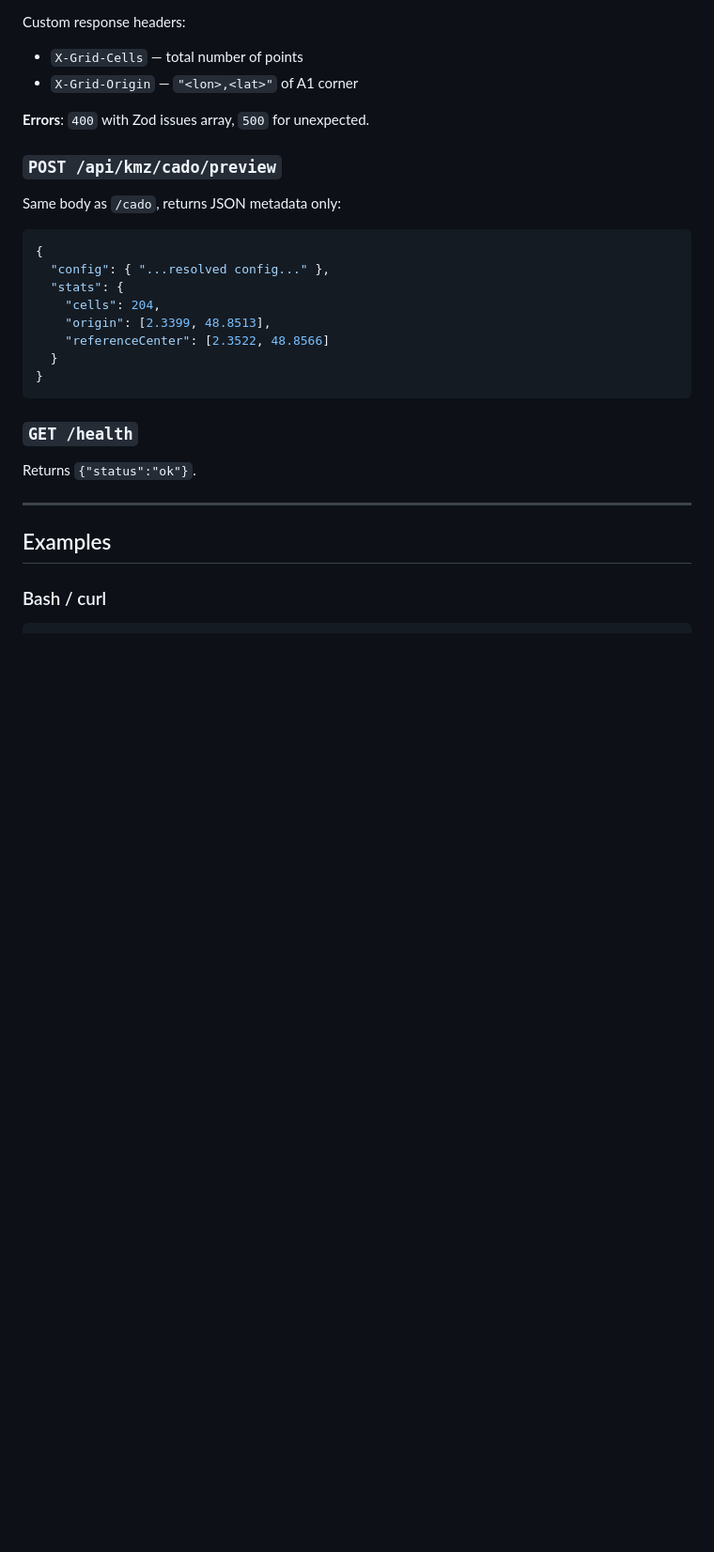
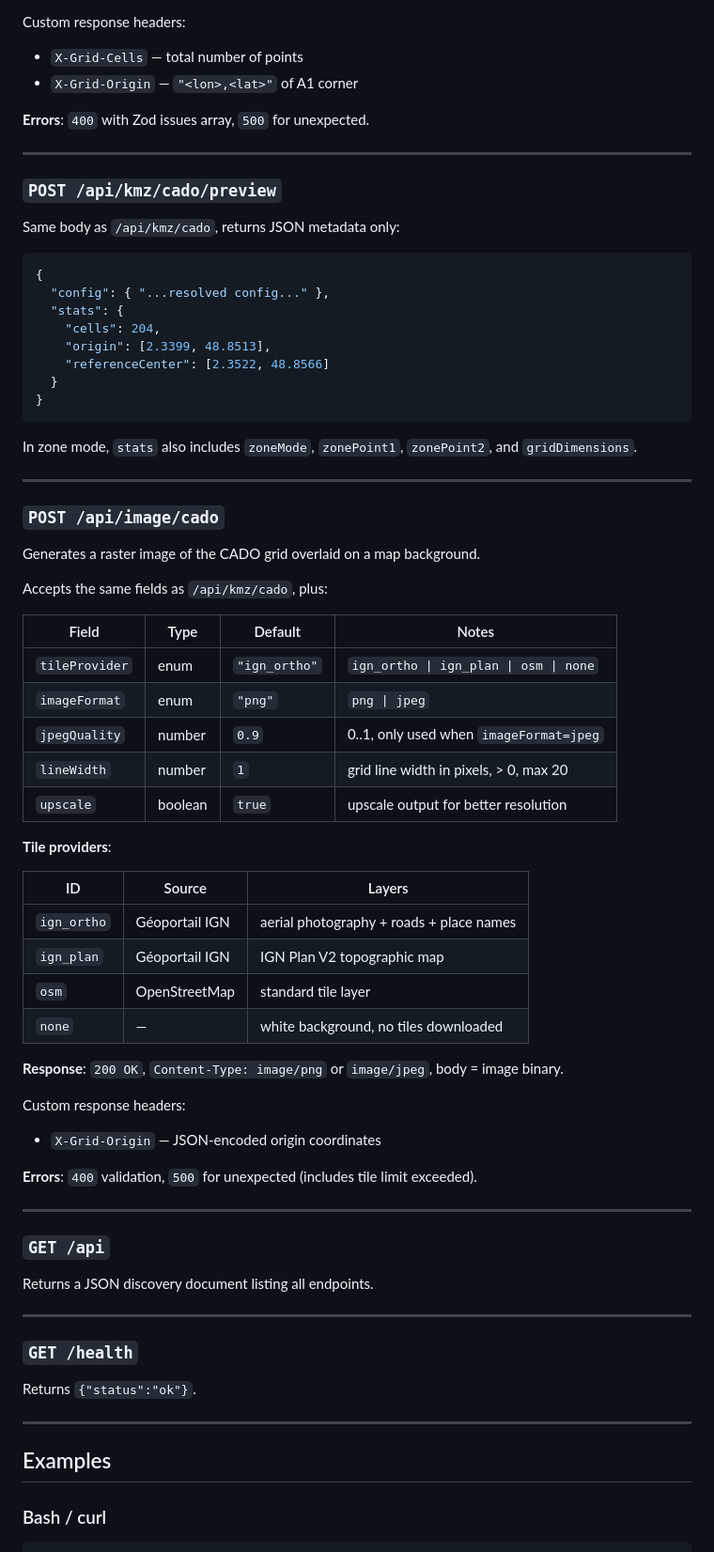
Before and after one commit to BaDjams/carroyage-jmt-api, a Markdown page: README.md, the part around one of its changes. Shown at 94% size. Drawn GitHub-style; blank space fills up the shorter version.

````diff
--- a/README.md
+++ b/README.md
@@ -97,9 +113,11 @@ Custom response headers:
 
 **Errors**: `400` with Zod issues array, `500` for unexpected.
 
+---
+
 ### `POST /api/kmz/cado/preview`
 
-Same body as `/cado`, returns JSON metadata only:
+Same body as `/api/kmz/cado`, returns JSON metadata only:
 
 ```json
 {
@@ -111,6 +129,48 @@ Same body as `/cado`, returns JSON metadata only:
   }
 }
 ```
+
+In zone mode, `stats` also includes `zoneMode`, `zonePoint1`, `zonePoint2`, and `gridDimensions`.
+
+---
+
+### `POST /api/image/cado`
+
+Generates a raster image of the CADO grid overlaid on a map background.
+
+Accepts the same fields as `/api/kmz/cado`, plus:
+
+| Field | Type | Default | Notes |
+|---|---|---|---|
+| `tileProvider` | enum | `"ign_ortho"` | `ign_ortho \| ign_plan \| osm \| none` |
+| `imageFormat` | enum | `"png"` | `png \| jpeg` |
+| `jpegQuality` | number | `0.9` | 0..1, only used when `imageFormat=jpeg` |
+| `lineWidth` | number | `1` | grid line width in pixels, > 0, max 20 |
+| `upscale` | boolean | `true` | upscale output for better resolution |
+
+**Tile providers**:
+
+| ID | Source | Layers |
+|---|---|---|
+| `ign_ortho` | Géoportail IGN | aerial photography + roads + place names |
+| `ign_plan` | Géoportail IGN | IGN Plan V2 topographic map |
+| `osm` | OpenStreetMap | standard tile layer |
+| `none` | — | white background, no tiles downloaded |
+
+**Response**: `200 OK`, `Content-Type: image/png` or `image/jpeg`, body = image binary.
+
+Custom response headers:
+- `X-Grid-Origin` — JSON-encoded origin coordinates
+
+**Errors**: `400` validation, `500` for unexpected (includes tile limit exceeded).
+
+---
+
+### `GET /api`
+
+Returns a JSON discovery document listing all endpoints.
+
+---
 
 ### `GET /health`
 
````
Also changed, not shown: other parts of README.md (+55 -15 lines).
